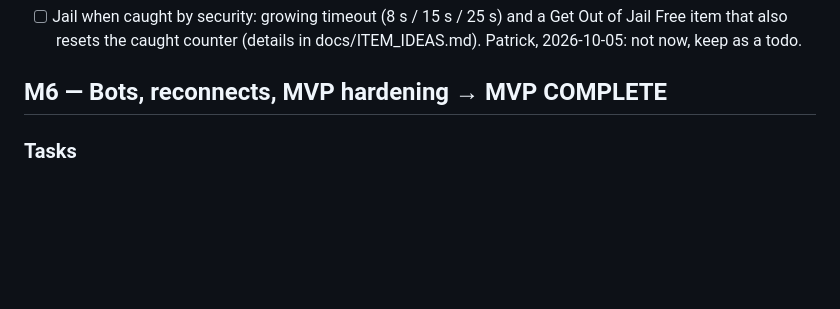
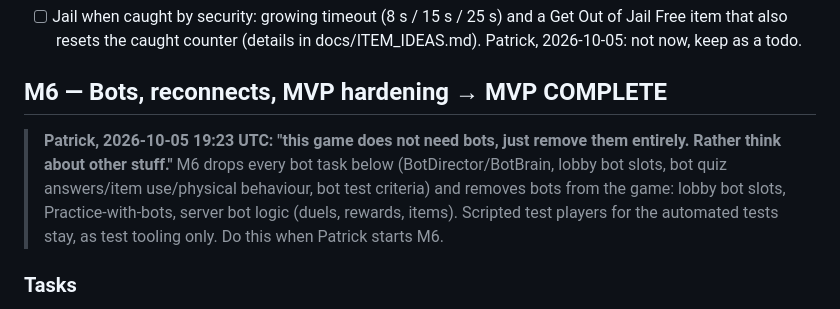
Before and after one commit to patrickcerny/better-at-gambling, a Markdown page: docs/TODO.md, the part around the change. Drawn GitHub-style; blank space fills up the shorter version.

Commit message:
Note Patrick's decision: no bots in the game (M6)

```diff
--- a/docs/TODO.md
+++ b/docs/TODO.md
@@ -224,6 +224,9 @@ Generated from §13 of the master implementation prompt at M0. Tick items only w
 
 ## M6 — Bots, reconnects, MVP hardening → **MVP COMPLETE**
 
+> **Patrick, 2026-10-05 19:23 UTC: "this game does not need bots, just remove them entirely. Rather think about other stuff."**
+> M6 drops every bot task below (BotDirector/BotBrain, lobby bot slots, bot quiz answers/item use/physical behaviour, bot test criteria) and removes bots from the game: lobby bot slots, Practice-with-bots, server bot logic (duels, rewards, items). Scripted test players for the automated tests stay, as test tooling only. Do this when Patrick starts M6.
+
 ### Tasks
 - [x] **VPS deployment** (§4.0, done early on 2026-10-05; see deploy/README.md): `deploy/` Dockerfile + compose + Caddyfile + firewall script + `deploy.sh`/`status.sh`
 - [ ] if the owner has provided SSH access
```
